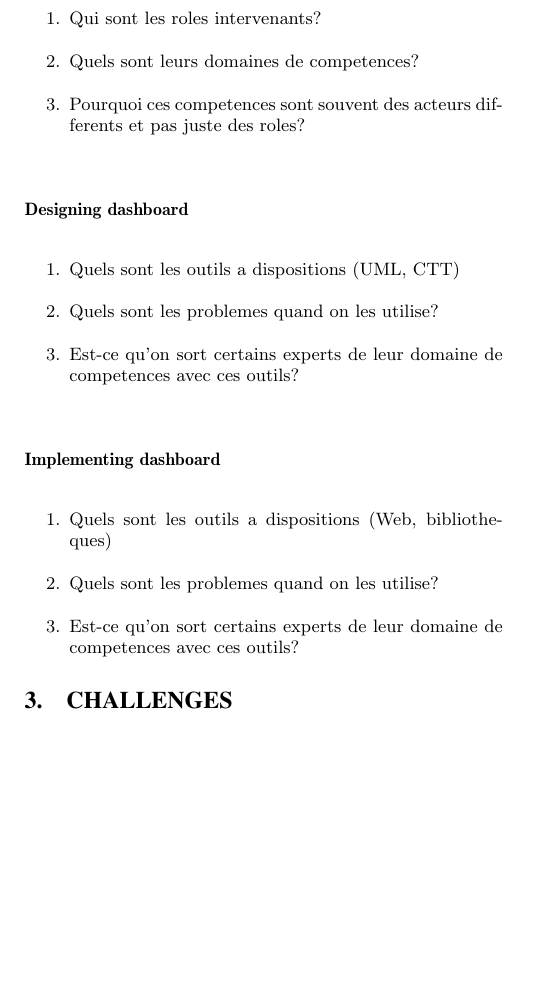
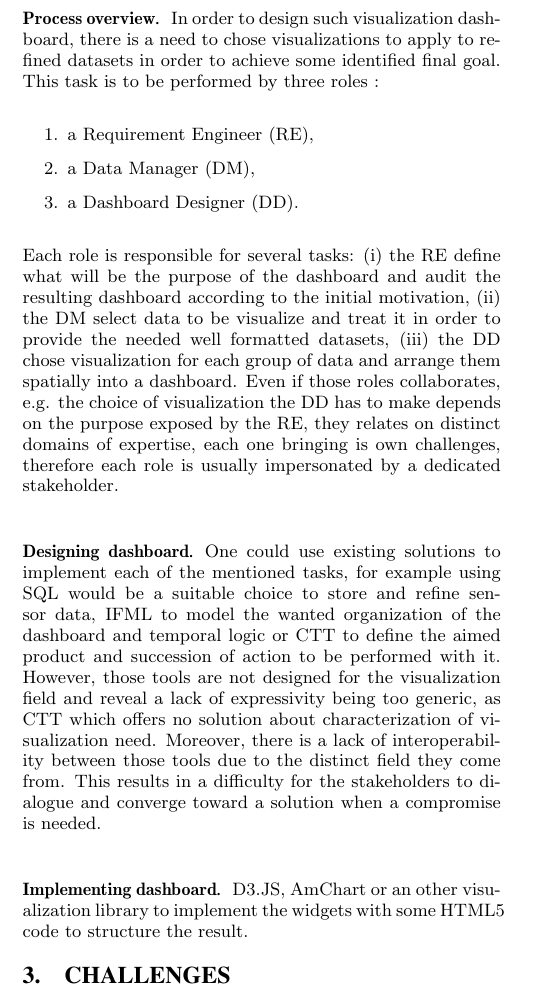
Before and after one commit to ILogre/ModularityPoster, a LaTeX paper (ModularityPoster.tex): part of one column of page 1 of 2, cut at the place of the change, the shorter picture padded with empty space. Compiled offline with pdfLaTeX.

Commit message:
2.1 & 2.2

```diff
--- a/ModularityPoster.tex
+++ b/ModularityPoster.tex
@@ -73,25 +73,48 @@ tackle those challenges.
 \section{Visualization Dashboards}
 % une colonne max.
 \mypar{Process overview}
+% Qui sont les roles intervenants?
+In order to design such visualization dashboard, there is a need to chose
+visualizations to apply to refined datasets in order to achieve some
+identified final goal. This task is to be performed by three roles :
 \begin{enumerate}
-\item Qui sont les roles intervenants?
-\item Quels sont leurs domaines de competences?
-\item Pourquoi ces competences sont souvent des acteurs differents et pas juste des roles?
+\item a Requirement Engineer (RE),
+\item a Data Manager (DM),
+\item  a Dashboard Designer (DD).
 \end{enumerate}
-
+% Quels sont leurs domaines de competences?
+Each role is responsible for several tasks:
+(i) the RE define what will be the purpose of the dashboard and audit the
+resulting dashboard according to the initial motivation,
+(ii) the DM select data to be visualize and treat it in order to provide
+the needed well formatted datasets,
+(iii) the DD chose visualization for each group of data and arrange them
+spatially into a dashboard.
+% Pourquoi ces competences sont souvent des acteurs differents et pas juste des roles?
+Even if those roles collaborates, e.g. the choice of visualization the DD has to make depends on the purpose exposed by the RE, they relates on distinct domains of expertise, each one bringing is own challenges, therefore each role is usually impersonated by a dedicated stakeholder.
 \mypar{Designing dashboard}
-\begin{enumerate}
-\item Quels sont les outils a dispositions (UML, CTT)
-\item Quels sont les problemes quand on les utilise?
-\item Est-ce qu'on sort certains experts de leur domaine de competences avec ces outils?
-\end{enumerate}
+%\begin{enumerate}
+% Quels sont les outils a dispositions (UML, CTT)
+One could use existing solutions to implement each of the mentioned tasks, for
+example using SQL would be a suitable choice to store and refine
+sensor data, IFML to model the wanted organization of the dashboard
+and temporal logic or CTT to define the aimed product and succession of action
+to be performed with it.
+% Quels sont les problemes quand on les utilise?
+However, those tools are not designed for the visualization field and reveal a
+lack of expressivity being too generic, as CTT which offers no solution about
+characterization of visualization need.
+% Est-ce qu'on sort certains experts de leur domaine de competences avec ces outils?
+Moreover, there is a lack of interoperability between those tools due to the distinct field they come from. This results in a difficulty for the stakeholders to dialogue and converge toward a solution when a compromise is needed.
+%\end{enumerate}
 
 \mypar{Implementing dashboard}
-\begin{enumerate}
-\item Quels sont les outils a dispositions (Web, bibliotheques)
-\item Quels sont les problemes quand on les utilise?
-\item Est-ce qu'on sort certains experts de leur domaine de competences avec ces outils?
-\end{enumerate}
+%\begin{enumerate}
+%\item Quels sont les outils a dispositions (Web, bibliotheques)
+D3.JS, AmChart or an other visualization library to implement the widgets with some HTML5 code to structure the result.
+%\item Quels sont les problemes quand on les utilise?
+%\item Est-ce qu'on sort certains experts de leur domaine de competences avec ces outils?
+%\end{enumerate}
 
 
 \section{Challenges}
```
Also changed, not shown: ModularityPoster.tex (2 more changed lines).
